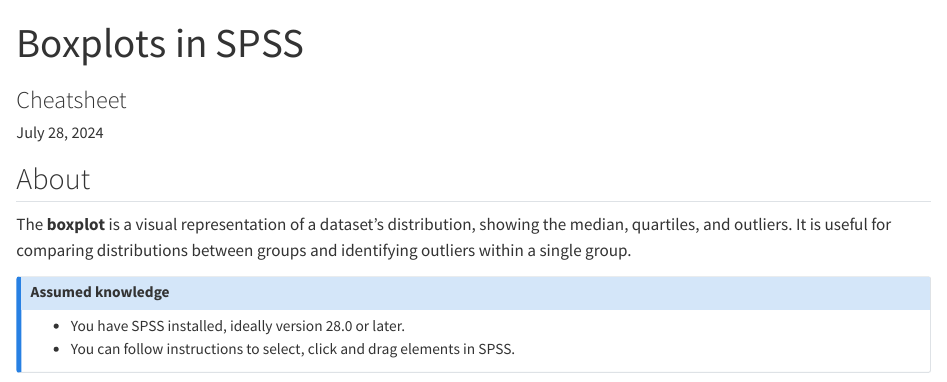
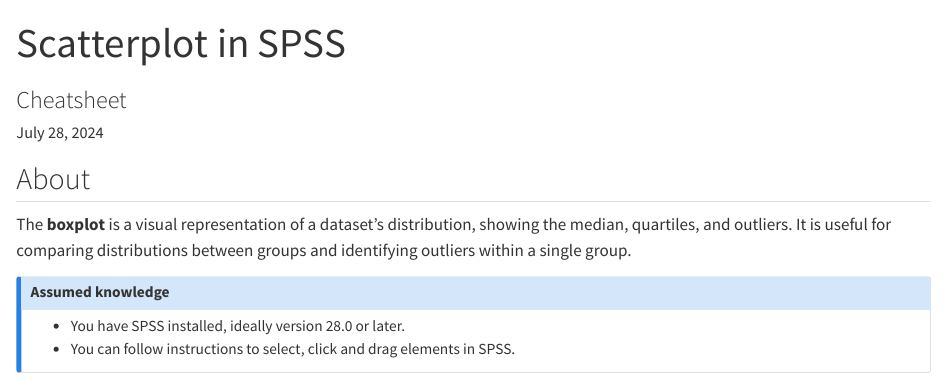
Before and after one commit to usyd-soles-edu/cheatsheet-spss-scatterplot, a Quarto document (scatterplot-spss.qmd): the page in a window 1100 px wide, from its top. Rendered offline with R 4.5, knitr and Pandoc in place of Quarto, with nearby package versions.

Commit message:
fix typos

```diff
--- a/_quarto.yml
+++ b/_quarto.yml
@@ -1,5 +1,5 @@
 project:
-  title: "boxplot-spss"
+  title: "Scatterplot in SPSS"
 
 
 
--- a/scatterplot-spss.qmd
+++ b/scatterplot-spss.qmd
@@ -1,5 +1,5 @@
 ---
-title: Boxplots in SPSS
+title: Scatterplot in SPSS
 subtitle: Cheatsheet
 date: today
 lightbox: true
```
Also changed, not shown: scatterplot-spss.pdf.
